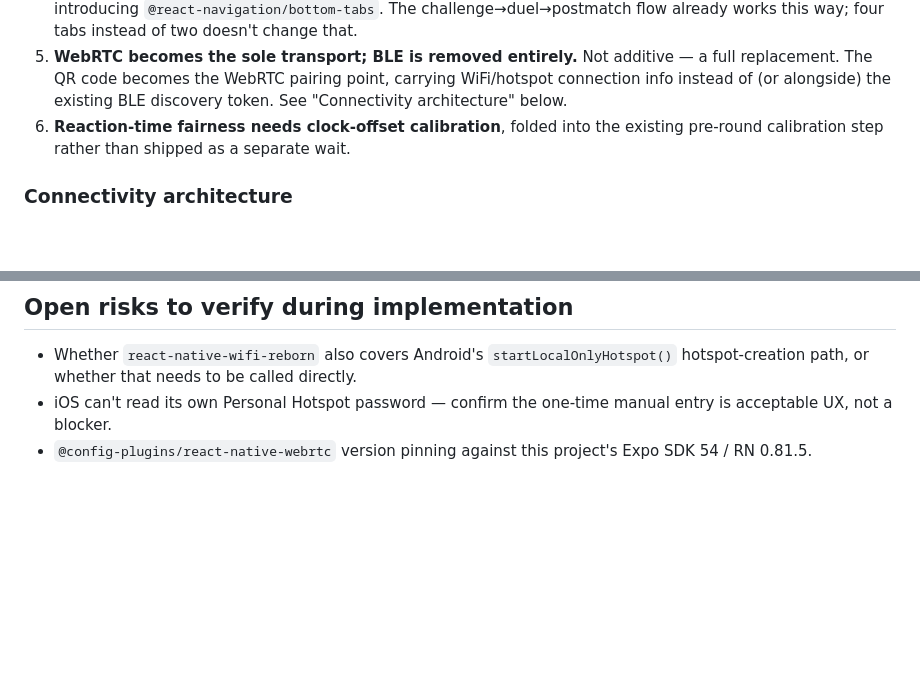
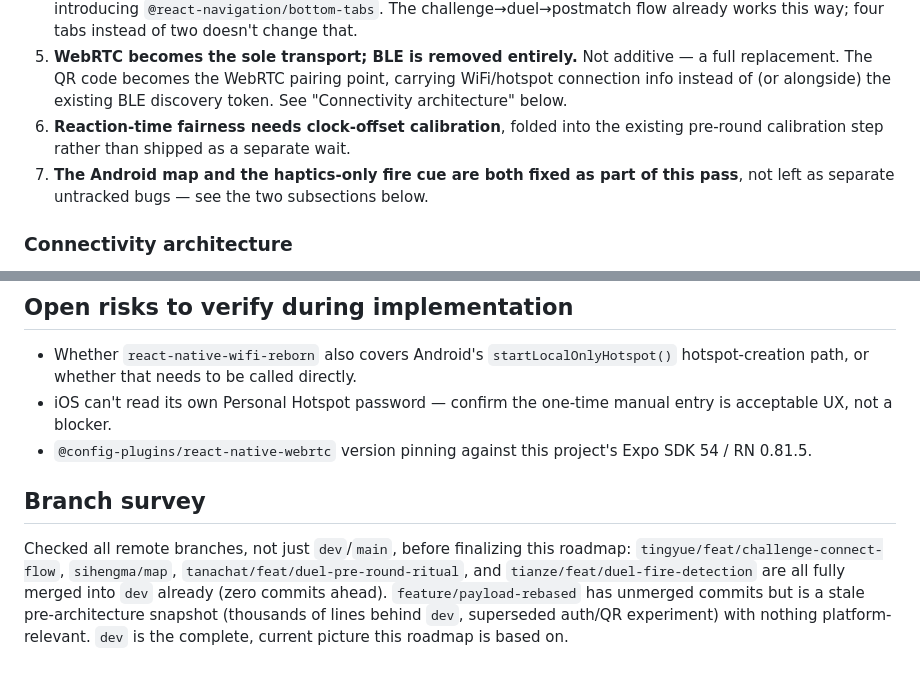
Before and after one commit to pix-l-crafters/pocket-draw, a Markdown page: docs/product-design/Roadmap.md, 2 parts joined by grey strips. Drawn GitHub-style; blank space fills up the shorter version.

```diff
--- a/docs/product-design/Roadmap.md
+++ b/docs/product-design/Roadmap.md
@@ -24,6 +24,7 @@ These cut across multiple issues below, decided up front so individual issues do
 4. **Navigation stays manual state, no new nav library.** Extend `App.tsx`'s existing `AppTab` union instead of introducing `@react-navigation/bottom-tabs`. The challenge→duel→postmatch flow already works this way; four tabs instead of two doesn't change that.
 5. **WebRTC becomes the sole transport; BLE is removed entirely.** Not additive — a full replacement. The QR code becomes the WebRTC pairing point, carrying WiFi/hotspot connection info instead of (or alongside) the existing BLE discovery token. See "Connectivity architecture" below.
 6. **Reaction-time fairness needs clock-offset calibration**, folded into the existing pre-round calibration step rather than shipped as a separate wait.
+7. **The Android map and the haptics-only fire cue are both fixed as part of this pass**, not left as separate untracked bugs — see the two subsections below.
 
 ### Connectivity architecture
 
@@ -82,3 +106,9 @@ Fix: a ping-pong RTT exchange (`offset ≈ ((t1-t0)-(t3-t2))/2`) run during the
 - Whether `react-native-wifi-reborn` also covers Android's `startLocalOnlyHotspot()` hotspot-creation path, or whether that needs to be called directly.
 - iOS can't read its own Personal Hotspot password — confirm the one-time manual entry is acceptable UX, not a blocker.
 - `@config-plugins/react-native-webrtc` version pinning against this project's Expo SDK 54 / RN 0.81.5.
+
+## Branch survey
+
+Checked all remote branches, not just `dev`/`main`, before finalizing this roadmap: `tingyue/feat/challenge-connect-flow`, `sihengma/map`, `tanachat/feat/duel-pre-round-ritual`, and `tianze/feat/duel-fire-detection` are all fully merged into `dev` already (zero commits ahead).
+`feature/payload-rebased` has unmerged commits but is a stale pre-architecture snapshot (thousands of lines behind `dev`, superseded auth/QR experiment) with nothing platform-relevant.
+`dev` is the complete, current picture this roadmap is based on.
```
Also changed, not shown: other parts of docs/product-design/Roadmap.md (+40 -17 lines).
